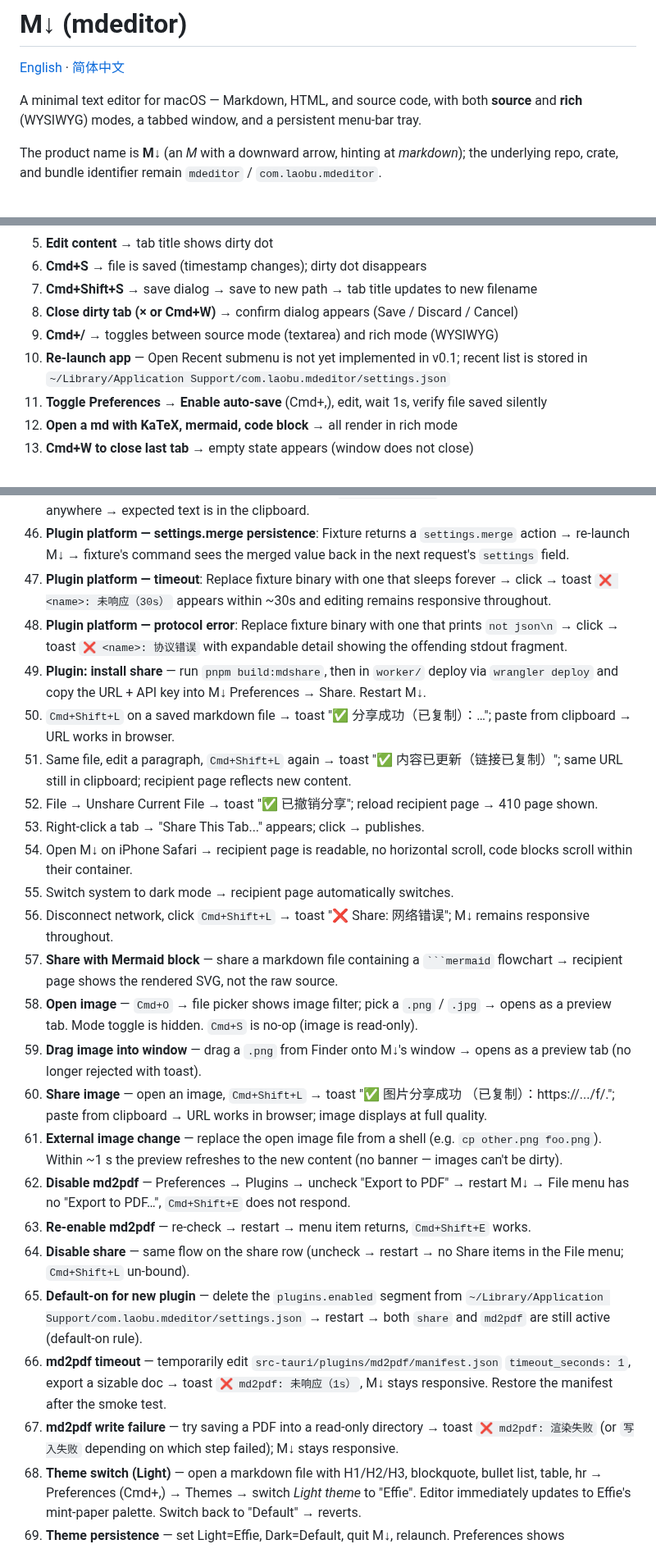
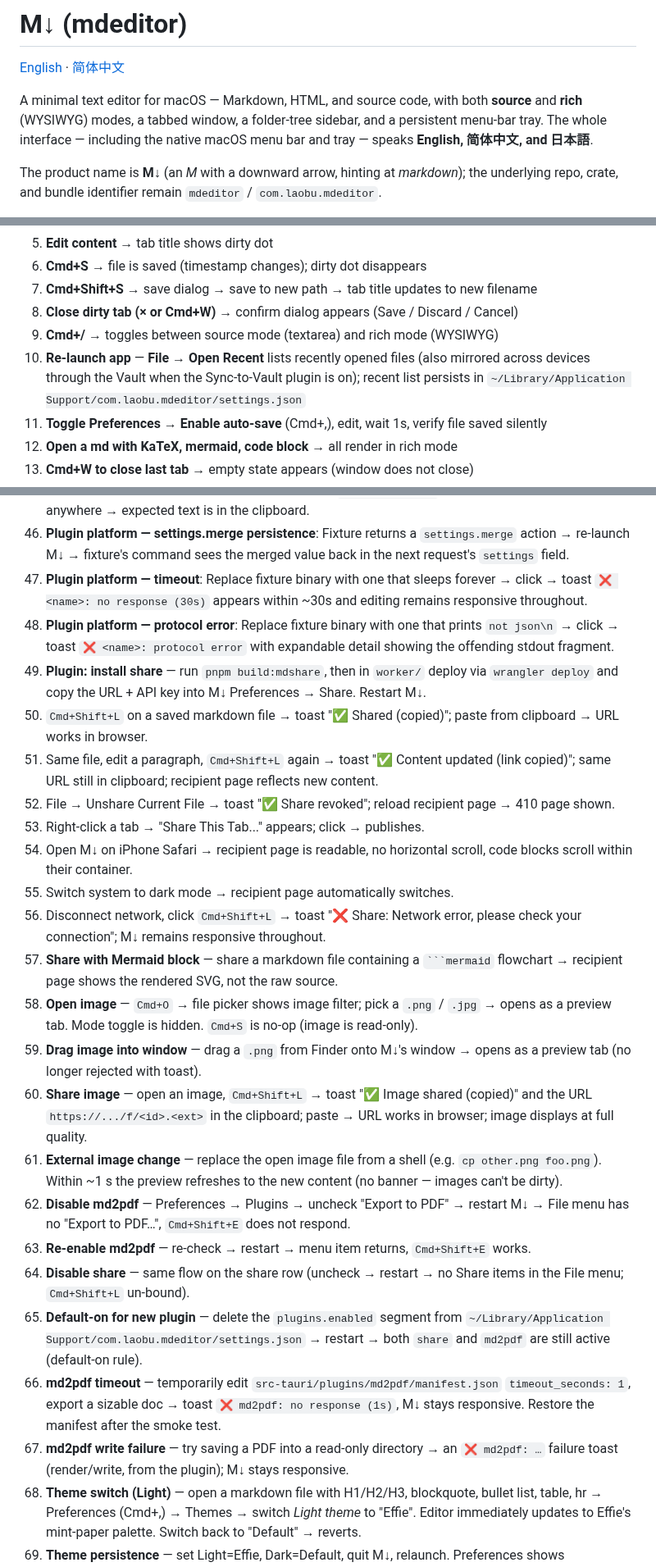
Before and after one commit to wizlijun/note.md, a Markdown page: README.md, 3 parts joined by grey strips. Shown at 82% size. GitHub-like rendering.

````diff
--- a/README.md
+++ b/README.md
@@ -3,7 +3,9 @@
 [English](README.md) · [简体中文](README.zh-CN.md)
 
 A minimal text editor for macOS — Markdown, HTML, and source code, with both
-**source** and **rich** (WYSIWYG) modes, a tabbed window, and a persistent menu-bar tray.
+**source** and **rich** (WYSIWYG) modes, a tabbed window, a folder-tree sidebar,
+and a persistent menu-bar tray. The whole interface — including the native macOS
+menu bar and tray — speaks **English, 简体中文, and 日本語**.
 
 The product name is **M↓** (an *M* with a downward arrow, hinting at *markdown*);
 the underlying repo, crate, and bundle identifier remain `mdeditor` /
@@ -228,7 +243,7 @@ plugin in **Preferences → Plugins** to remove its subcommand from `mdedit`.
 7. **Cmd+Shift+S** → save dialog → save to new path → tab title updates to new filename
 8. **Close dirty tab (× or Cmd+W)** → confirm dialog appears (Save / Discard / Cancel)
 9. **Cmd+/** → toggles between source mode (textarea) and rich mode (WYSIWYG)
-10. **Re-launch app** — Open Recent submenu is not yet implemented in v0.1; recent list is stored in `~/Library/Application Support/com.laobu.mdeditor/settings.json`
+10. **Re-launch app** — **File → Open Recent** lists recently opened files (also mirrored across devices through the Vault when the Sync-to-Vault plugin is on); recent list persists in `~/Library/Application Support/com.laobu.mdeditor/settings.json`
 11. **Toggle Preferences → Enable auto-save** (Cmd+,), edit, wait 1s, verify file saved silently
 12. **Open a md with KaTeX, mermaid, code block** → all render in rich mode
 13. **Cmd+W to close last tab** → empty state appears (window does not close)
@@ -282,25 +297,25 @@ plugin in **Preferences → Plugins** to remove its subcommand from `mdedit`.
     `settings.merge` action → re-launch M↓ → fixture's command sees the
     merged value back in the next request's `settings` field.
 47. **Plugin platform — timeout**: Replace fixture binary with one that
-    sleeps forever → click → toast `❌ <name>: 未响应（30s）` appears within
+    sleeps forever → click → toast `❌ <name>: no response (30s)` appears within
     ~30s and editing remains responsive throughout.
 48. **Plugin platform — protocol error**: Replace fixture binary with one
-    that prints `not json\n` → click → toast `❌ <name>: 协议错误` with
+    that prints `not json\n` → click → toast `❌ <name>: protocol error` with
     expandable detail showing the offending stdout fragment.
 49. **Plugin: install share** — run `pnpm build:mdshare`, then in `worker/`
     deploy via `wrangler deploy` and copy the URL + API key into M↓
     Preferences → Share. Restart M↓.
-50. `Cmd+Shift+L` on a saved markdown file → toast "✅ 分享成功（已复制）：…";
+50. `Cmd+Shift+L` on a saved markdown file → toast "✅ Shared (copied)";
     paste from clipboard → URL works in browser.
-51. Same file, edit a paragraph, `Cmd+Shift+L` again → toast "✅ 内容已更新（链接已复制）";
+51. Same file, edit a paragraph, `Cmd+Shift+L` again → toast "✅ Content updated (link copied)";
     same URL still in clipboard; recipient page reflects new content.
-52. File → Unshare Current File → toast "✅ 已撤销分享"; reload recipient
+52. File → Unshare Current File → toast "✅ Share revoked"; reload recipient
     page → 410 page shown.
 53. Right-click a tab → "Share This Tab..." appears; click → publishes.
 54. Open M↓ on iPhone Safari → recipient page is readable, no horizontal
     scroll, code blocks scroll within their container.
 55. Switch system to dark mode → recipient page automatically switches.
-56. Disconnect network, click `Cmd+Shift+L` → toast "❌ Share: 网络错误";
+56. Disconnect network, click `Cmd+Shift+L` → toast "❌ Share: Network error, please check your connection";
     M↓ remains responsive throughout.
 57. **Share with Mermaid block** — share a markdown file containing a
     ` ```mermaid ` flowchart → recipient page shows the rendered SVG, not
@@ -310,9 +325,9 @@ plugin in **Preferences → Plugins** to remove its subcommand from `mdedit`.
     `Cmd+S` is no-op (image is read-only).
 59. **Drag image into window** — drag a `.png` from Finder onto M↓'s
     window → opens as a preview tab (no longer rejected with toast).
-60. **Share image** — open an image, `Cmd+Shift+L` → toast "✅ 图片分享成功
-    （已复制）：https://.../f/<id>.<ext>"; paste from clipboard → URL works
-    in browser; image displays at full quality.
+60. **Share image** — open an image, `Cmd+Shift+L` → toast "✅ Image shared
+    (copied)" and the URL `https://.../f/<id>.<ext>` in the clipboard; paste →
+    URL works in browser; image displays at full quality.
 61. **External image change** — replace the open image file from a shell
     (e.g. `cp other.png foo.png`). Within ~1 s the preview refreshes to
     the new content (no banner — images can't be dirty).
@@ -329,11 +344,11 @@ plugin in **Preferences → Plugins** to remove its subcommand from `mdedit`.
     rule).
 66. **md2pdf timeout** — temporarily edit
     `src-tauri/plugins/md2pdf/manifest.json` `timeout_seconds: 1`, export
-    a sizable doc → toast `❌ md2pdf: 未响应（1s）`, M↓ stays responsive.
+    a sizable doc → toast `❌ md2pdf: no response (1s)`, M↓ stays responsive.
     Restore the manifest after the smoke test.
 67. **md2pdf write failure** — try saving a PDF into a read-only directory
-    → toast `❌ md2pdf: 渲染失败` (or `写入失败` depending on which step
-    failed); M↓ stays responsive.
+    → an `❌ md2pdf: …` failure toast (render/write, from the plugin);
+    M↓ stays responsive.
 68. **Theme switch (Light)** — open a markdown file with H1/H2/H3,
     blockquote, bullet list, table, hr → Preferences (Cmd+,) → Themes →
     switch *Light theme* to "Effie". Editor immediately updates to
````
Also changed, not shown: other parts of README.md (+69 -35 lines), README.zh-CN.md (+14 -5 lines).
